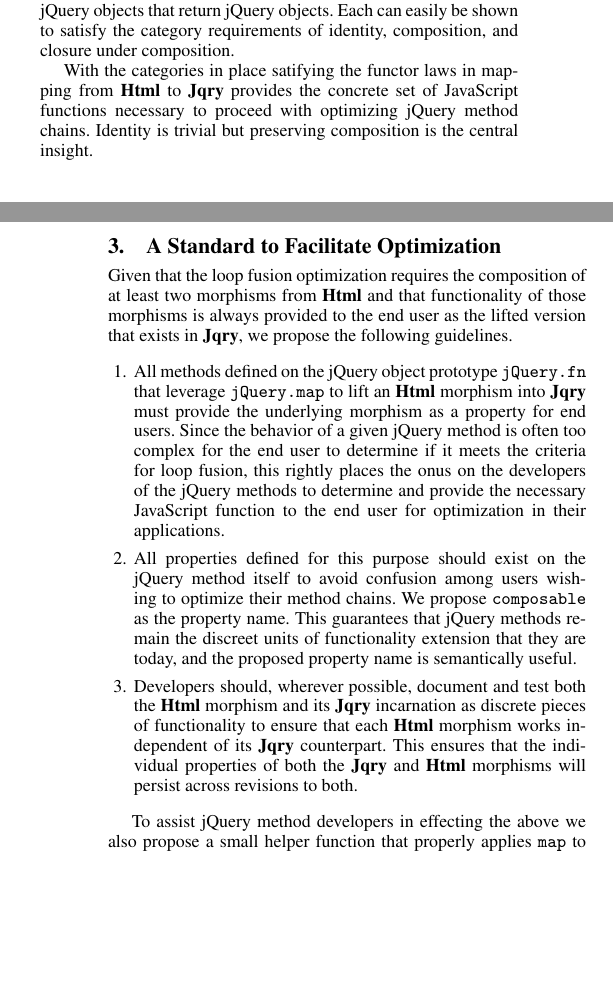
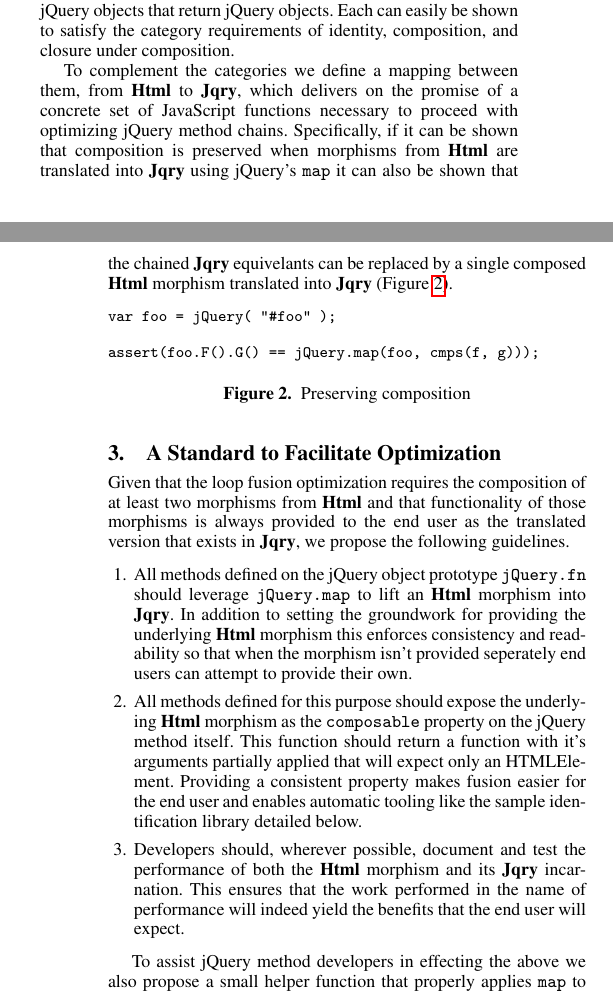
Before and after one commit to johnbender/applications-cat-theory, a LaTeX paper (poster/abstract/oopsla-2012.tex): two parts of the columns of pages 1 and 2 of 2 before the commit and two parts of the columns of pages 1 and 2 of 3 after it, joined at a grey line, cut so that both start at the same text, the shorter picture padded with empty space. Compiled offline with pdfLaTeX; a missing font is replaced by an installed copy or a similar font.

Commit message:
standard information

```diff
--- a/poster/abstract/oopsla-2012.tex
+++ b/poster/abstract/oopsla-2012.tex
@@ -96,16 +96,28 @@
 
 \textbf{Html} is the category of objects as HTMLElements provided by any standards compliant JavaScript DOM API \cite{bib:htmlelement, bib:all-htmlelements} and morphisms as JavaScript functions from HTMLElements to HTMLElements. Meanwhile, \textbf{Jqry} is the category of jQuery objects wrapping HTMLElements and morphisms as JavaScript methods defined on jQuery objects that return jQuery objects. Each can easily be shown to satisfy the category requirements of identity, composition, and closure under composition.
 
-With the categories in place satifying the functor laws in mapping from \textbf{Html} to \textbf{Jqry} provides the concrete set of JavaScript functions necessary to proceed with optimizing jQuery method chains. Identity is trivial but preserving composition is the central insight.
+To complement the categories we define a mapping between them, from \textbf{Html} to \textbf{Jqry}, which delivers on the promise of a concrete set of JavaScript functions necessary to proceed with optimizing jQuery method chains. Specifically, if it can be shown that composition is preserved when morphisms from \textbf{Html} are translated into \textbf{Jqry} using jQuery's \verb|map| it can also be shown that the chained \textbf{Jqry} equivelants can be replaced by a single composed \textbf{Html} morphism translated into \textbf{Jqry} (Figure \ref{fig:compose}).
+
+\begin{figure}[!ht]
+\small
+\begin{verbatim}
+var foo = jQuery( "#foo" );
+
+assert(foo.F().G() == jQuery.map(foo, cmps(f, g)));
+\end{verbatim}
+\nocaptionrule \caption{Preserving composition}
+\label{fig:compose}
+\end{figure}
+
 
 \section{A Standard to Facilitate Optimization}
 
-Given that the loop fusion optimization requires the composition of at least two morphisms from \textbf{Html} and that functionality of those morphisms is always provided to the end user as the lifted version that exists in \textbf{Jqry}, we propose the following guidelines.
+Given that the loop fusion optimization requires the composition of at least two morphisms from \textbf{Html} and that functionality of those morphisms is always provided to the end user as the translated version that exists in \textbf{Jqry}, we propose the following guidelines.
 
 \begin{enumerate}
-  \item \label{item:standard-1} All methods defined on the jQuery object prototype \verb|jQuery.fn| that leverage \verb|jQuery.map| to lift an \textbf{Html} morphism into \textbf{Jqry} must provide the underlying morphism as a property for end users. Since the behavior of a given jQuery method is often too complex for the end user to determine if it meets the criteria for loop fusion, this rightly places the onus on the developers of the jQuery methods to determine and provide the necessary JavaScript function to the end user for optimization in their applications.
-  \item \label{item:standard-2} All properties defined for this purpose should exist on the jQuery method itself to avoid confusion among users wishing to optimize their method chains. We propose \verb|composable| as the property name. This guarantees that jQuery methods remain the discreet units of functionality extension that they are today, and the proposed property name is semantically useful.
-  \item \label{item:standard-3}Developers should, wherever possible, document and test both the \textbf{Html} morphism and its \textbf{Jqry} incarnation as discrete pieces of functionality to ensure that each \textbf{Html} morphism works independent of its \textbf{Jqry} counterpart. This ensures that the individual properties of both the \textbf{Jqry} and \textbf{Html} morphisms will persist across revisions to both.
+  \item \label{item:standard-1} All methods defined on the jQuery object prototype \verb|jQuery.fn| should leverage \verb|jQuery.map| to lift an \textbf{Html} morphism into \textbf{Jqry}. In addition to setting the groundwork for providing the underlying \textbf{Html} morphism this enforces consistency and readability so that when the morphism isn't provided seperately end users can attempt to provide their own.
+  \item \label{item:standard-2} All methods defined for this purpose should expose the underlying \textbf{Html} morphism as the \verb|composable| property on the jQuery method itself. This function should return a function with it's arguments partially applied that will expect only an HTMLElement. Providing a consistent property makes fusion easier for the end user and enables automatic tooling like the sample identification library detailed below.
+  \item \label{item:standard-3}Developers should, wherever possible, document and test the performance of both the \textbf{Html} morphism and its \textbf{Jqry} incarnation. This ensures that the work performed in the name of performance will indeed yield the benefits that the end user will expect.
 \end{enumerate}
 
 To assist jQuery method developers in effecting the above we also propose a small helper function that properly applies \verb|map| to an \textbf{Html} morphism, properly forwards arguments in addition to the initial \textbf{HTMLElement} argument, and sets the \verb|composable| attribute. See Appendix C.
```
